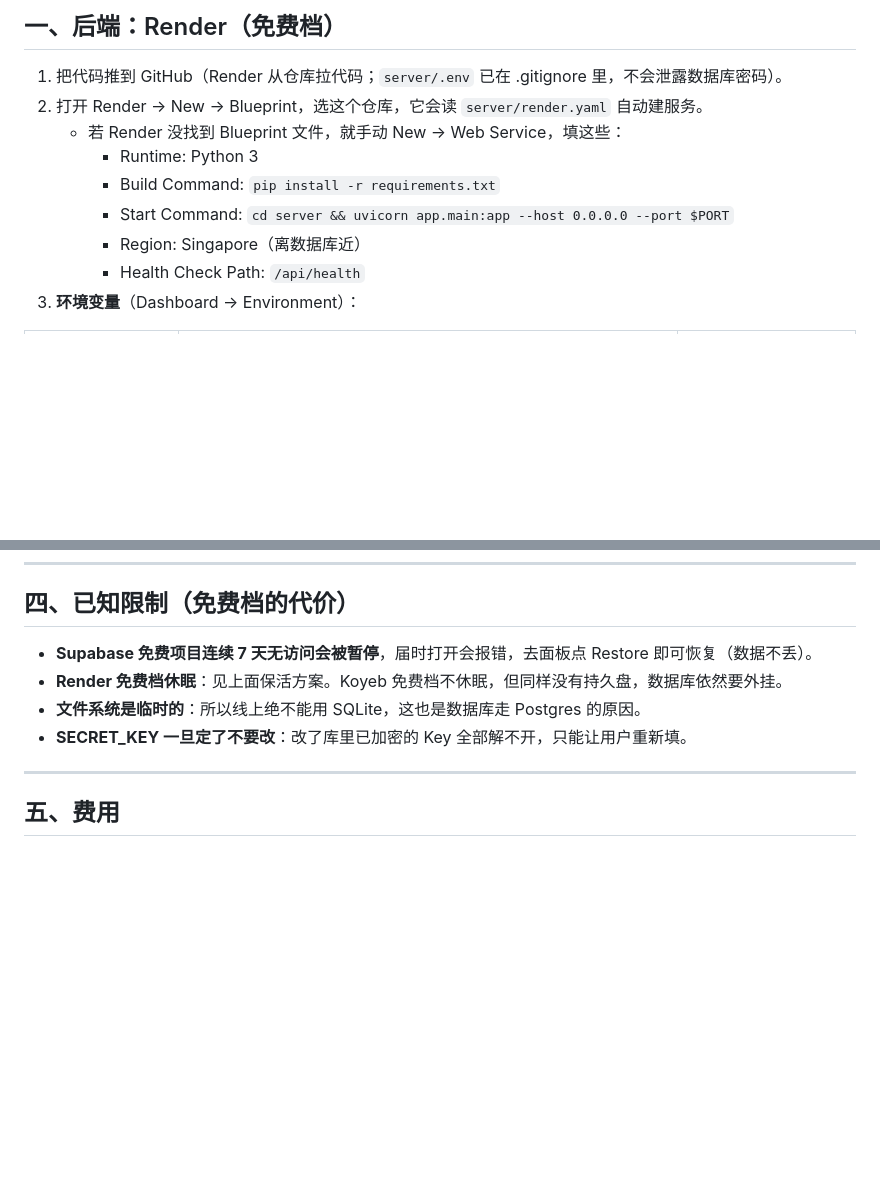
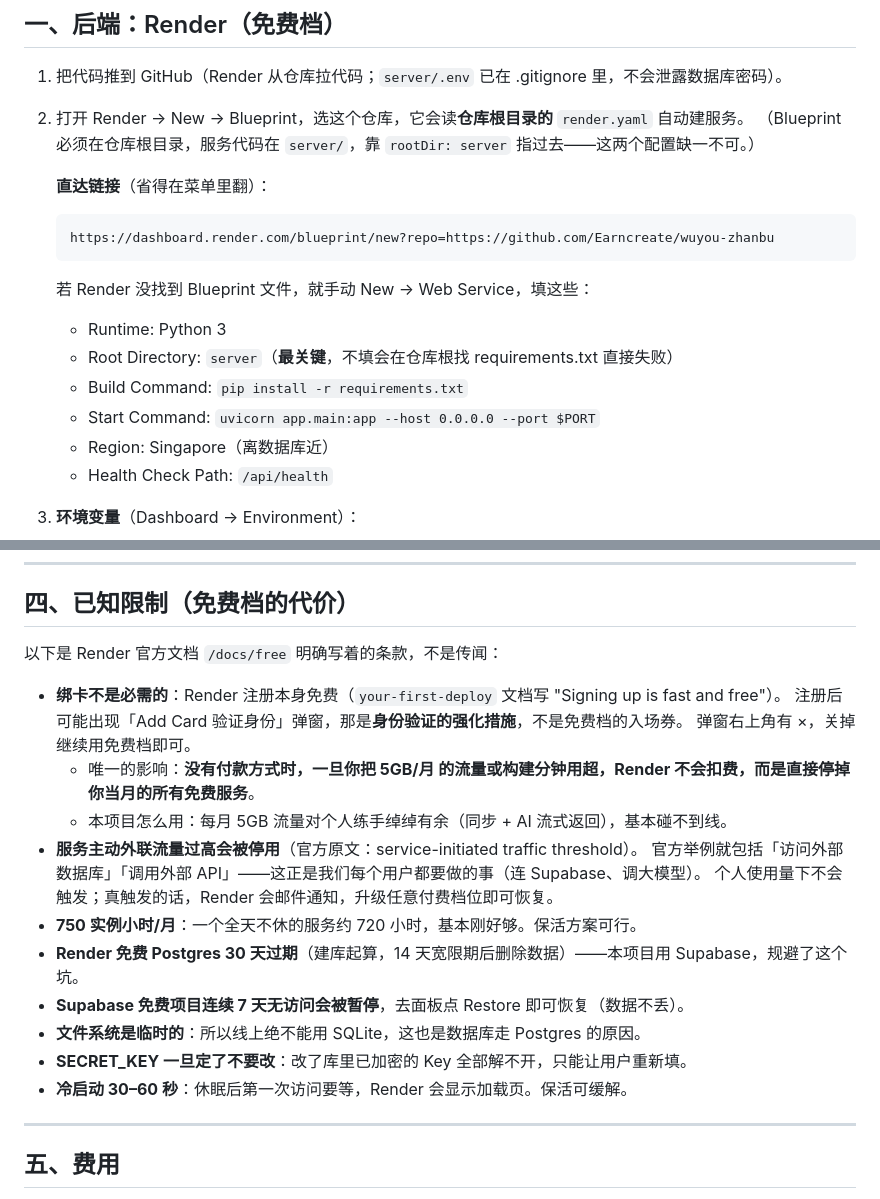
Before and after one commit to Earncreate/wuyou-zhanbu, a Markdown page: DEPLOY.md, 2 parts joined by grey strips. Rendered like a GitHub page; blank space fills up the shorter version.

Commit message:
部署文档更新：HTTPS 推送方式、Render 绑卡性质说明、免费档官方限制条款

````diff
--- a/DEPLOY.md
+++ b/DEPLOY.md
@@ -14,11 +14,19 @@
 ## 一、后端：Render（免费档）
 
 1. 把代码推到 GitHub（Render 从仓库拉代码；`server/.env` 已在 .gitignore 里，不会泄露数据库密码）。
-2. 打开 Render → New → Blueprint，选这个仓库，它会读 `server/render.yaml` 自动建服务。
-   - 若 Render 没找到 Blueprint 文件，就手动 New → Web Service，填这些：
+2. 打开 Render → New → Blueprint，选这个仓库，它会读**仓库根目录的** `render.yaml` 自动建服务。
+   （Blueprint 必须在仓库根目录，服务代码在 `server/`，靠 `rootDir: server` 指过去——这两个配置缺一不可。）
+
+   **直达链接**（省得在菜单里翻）：
+   ```
+   https://dashboard.render.com/blueprint/new?repo=https://github.com/Earncreate/wuyou-zhanbu
+   ```
+
+   若 Render 没找到 Blueprint 文件，就手动 New → Web Service，填这些：
      - Runtime: Python 3
+     - Root Directory: `server`（**最关键**，不填会在仓库根找 requirements.txt 直接失败）
      - Build Command: `pip install -r requirements.txt`
-     - Start Command: `cd server && uvicorn app.main:app --host 0.0.0.0 --port $PORT`
+     - Start Command: `uvicorn app.main:app --host 0.0.0.0 --port $PORT`
      - Region: Singapore（离数据库近）
      - Health Check Path: `/api/health`
 3. **环境变量**（Dashboard → Environment）：
@@ -65,10 +73,22 @@ node tmp/make_pages_dist.js https://你的服务名.onrender.com
 
 ## 四、已知限制（免费档的代价）
 
-- **Supabase 免费项目连续 7 天无访问会被暂停**，届时打开会报错，去面板点 Restore 即可恢复（数据不丢）。
-- **Render 免费档休眠**：见上面保活方案。Koyeb 免费档不休眠，但同样没有持久盘，数据库依然要外挂。
+以下是 Render 官方文档 `/docs/free` 明确写着的条款，不是传闻：
+
+- **绑卡不是必需的**：Render 注册本身免费（`your-first-deploy` 文档写 "Signing up is fast and free"）。
+  注册后可能出现「Add Card 验证身份」弹窗，那是**身份验证的强化措施**，不是免费档的入场券。
+  弹窗右上角有 ×，关掉继续用免费档即可。
+  - 唯一的影响：**没有付款方式时，一旦你把 5GB/月 的流量或构建分钟用超，Render 不会扣费，而是直接停掉你当月的所有免费服务**。
+  - 本项目怎么用：每月 5GB 流量对个人练手绰绰有余（同步 + AI 流式返回），基本碰不到线。
+- **服务主动外联流量过高会被停用**（官方原文：service-initiated traffic threshold）。
+  官方举例就包括「访问外部数据库」「调用外部 API」——这正是我们每个用户都要做的事（连 Supabase、调大模型）。
+  个人使用量下不会触发；真触发的话，Render 会邮件通知，升级任意付费档位即可恢复。
+- **750 实例小时/月**：一个全天不休的服务约 720 小时，基本刚好够。保活方案可行。
+- **Render 免费 Postgres 30 天过期**（建库起算，14 天宽限期后删除数据）——本项目用 Supabase，规避了这个坑。
+- **Supabase 免费项目连续 7 天无访问会被暂停**，去面板点 Restore 即可恢复（数据不丢）。
 - **文件系统是临时的**：所以线上绝不能用 SQLite，这也是数据库走 Postgres 的原因。
 - **SECRET_KEY 一旦定了不要改**：改了库里已加密的 Key 全部解不开，只能让用户重新填。
+- **冷启动 30–60 秒**：休眠后第一次访问要等，Render 会显示加载页。保活可缓解。
 
 ---
 
````
Also changed, not shown: 上线操作卡.md (+38 -12 lines).
